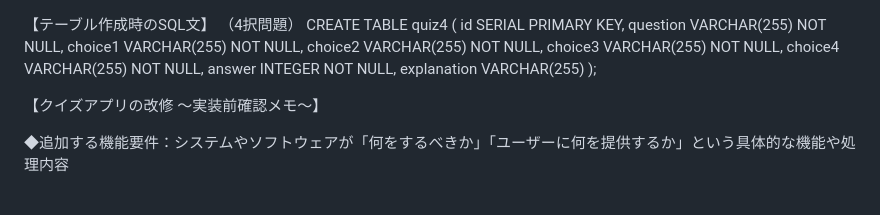
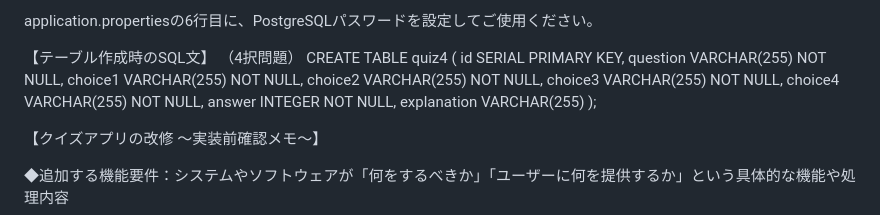
Before and after one commit to suzunesakakibara123/quiz, a Markdown page: README.md, the part around the change. Rendered like a GitHub page.

Commit message:
Update README with PostgreSQL password instructions
Add instructions for setting PostgreSQL password in application.properties

```diff
--- a/README.md
+++ b/README.md
@@ -1,3 +1,5 @@
+application.propertiesの6行目に、PostgreSQLパスワードを設定してご使用ください。
+
 【テーブル作成時のSQL文】
 （4択問題）
 CREATE TABLE quiz4 (
```
